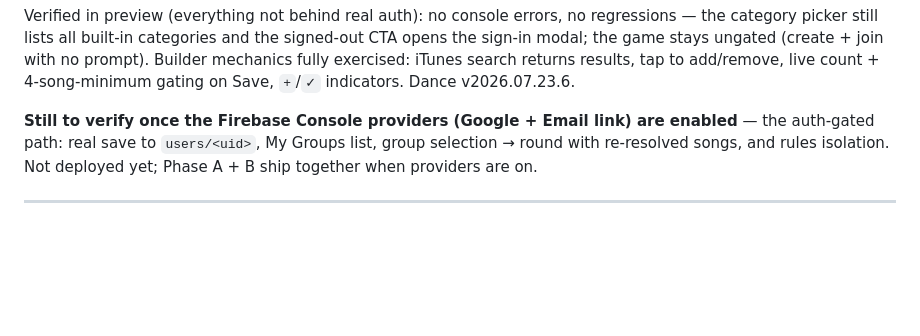
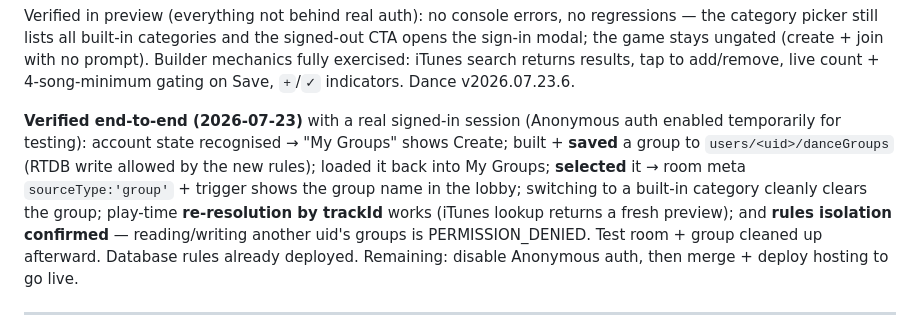
Before and after one commit to irfanrafeek/imposter, a Markdown page: WORKLOG.md, the part around the change. GitHub-like rendering; blank space fills up the shorter version.

Commit message:
docs(worklog): record end-to-end verification of Song Groups
Verified save/load/select/play-resolution + rules isolation with a
real signed-in session. Part of #30.

Co-Authored-By: Claude Opus 4.8 <noreply@anthropic.com>

```diff
--- a/WORKLOG.md
+++ b/WORKLOG.md
@@ -95,10 +95,16 @@ no prompt). Builder mechanics fully exercised: iTunes search returns results, ta
 to add/remove, live count + 4-song-minimum gating on Save, `+`/`✓` indicators.
 Dance v2026.07.23.6.
 
-**Still to verify once the Firebase Console providers (Google + Email link) are
-enabled** — the auth-gated path: real save to `users/<uid>`, My Groups list, group
-selection → round with re-resolved songs, and rules isolation. Not deployed yet;
-Phase A + B ship together when providers are on.
+**Verified end-to-end (2026-07-23)** with a real signed-in session (Anonymous auth
+enabled temporarily for testing): account state recognised → "My Groups" shows
+Create; built + **saved** a group to `users/<uid>/danceGroups` (RTDB write allowed
+by the new rules); loaded it back into My Groups; **selected** it → room meta
+`sourceType:'group'` + trigger shows the group name in the lobby; switching to a
+built-in category cleanly clears the group; play-time **re-resolution by trackId**
+works (iTunes lookup returns a fresh preview); and **rules isolation confirmed** —
+reading/writing another uid's groups is PERMISSION_DENIED. Test room + group cleaned
+up afterward. Database rules already deployed. Remaining: disable Anonymous auth,
+then merge + deploy hosting to go live.
 
 ---
 
```
